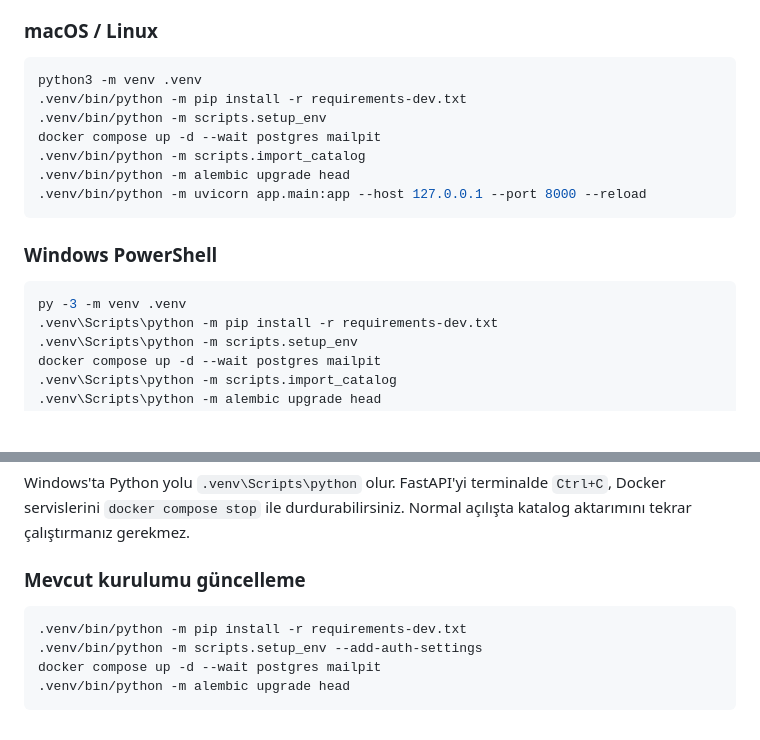
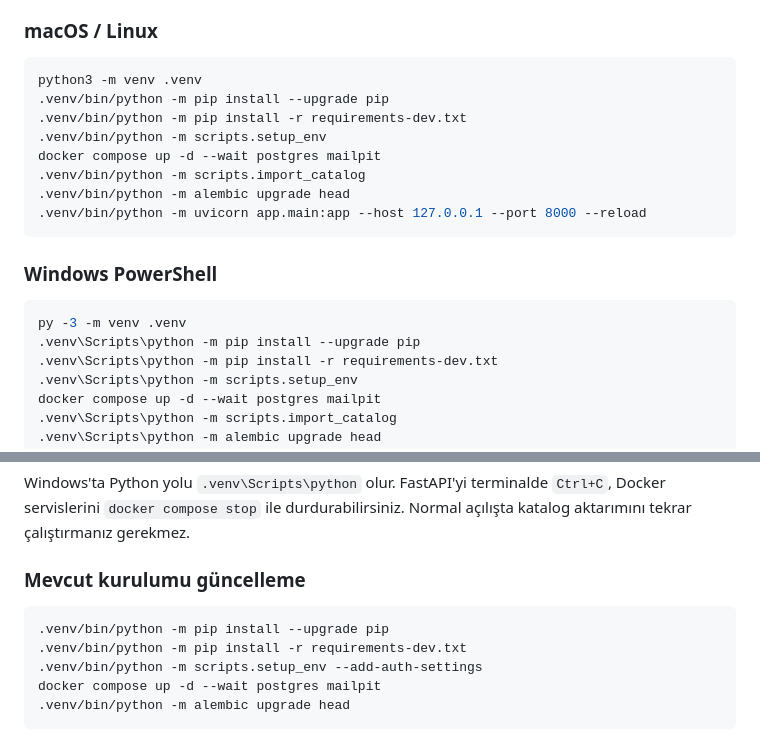
Before and after one commit to Sametkrlii/HalicMind, a Markdown page: README.md, 2 parts joined by grey strips. Rendered like a GitHub page; blank space fills up the shorter version.

Commit message:
Update pip before installing project dependencies

````diff
--- a/README.md
+++ b/README.md
@@ -43,6 +43,7 @@ Python 3.12 veya üzeri ile çalışan bir Docker kurulumu gerekir. Tüm komutla
 
 ```sh
 python3 -m venv .venv
+.venv/bin/python -m pip install --upgrade pip
 .venv/bin/python -m pip install -r requirements-dev.txt
 .venv/bin/python -m scripts.setup_env
 docker compose up -d --wait postgres mailpit
@@ -55,6 +56,7 @@ docker compose up -d --wait postgres mailpit
 
 ```powershell
 py -3 -m venv .venv
+.venv\Scripts\python -m pip install --upgrade pip
 .venv\Scripts\python -m pip install -r requirements-dev.txt
 .venv\Scripts\python -m scripts.setup_env
 docker compose up -d --wait postgres mailpit
@@ -92,6 +94,7 @@ Windows'ta Python yolu `.venv\Scripts\python` olur. FastAPI'yi terminalde `Ctrl+
 ### Mevcut kurulumu güncelleme
 
 ```sh
+.venv/bin/python -m pip install --upgrade pip
 .venv/bin/python -m pip install -r requirements-dev.txt
 .venv/bin/python -m scripts.setup_env --add-auth-settings
 docker compose up -d --wait postgres mailpit
````
